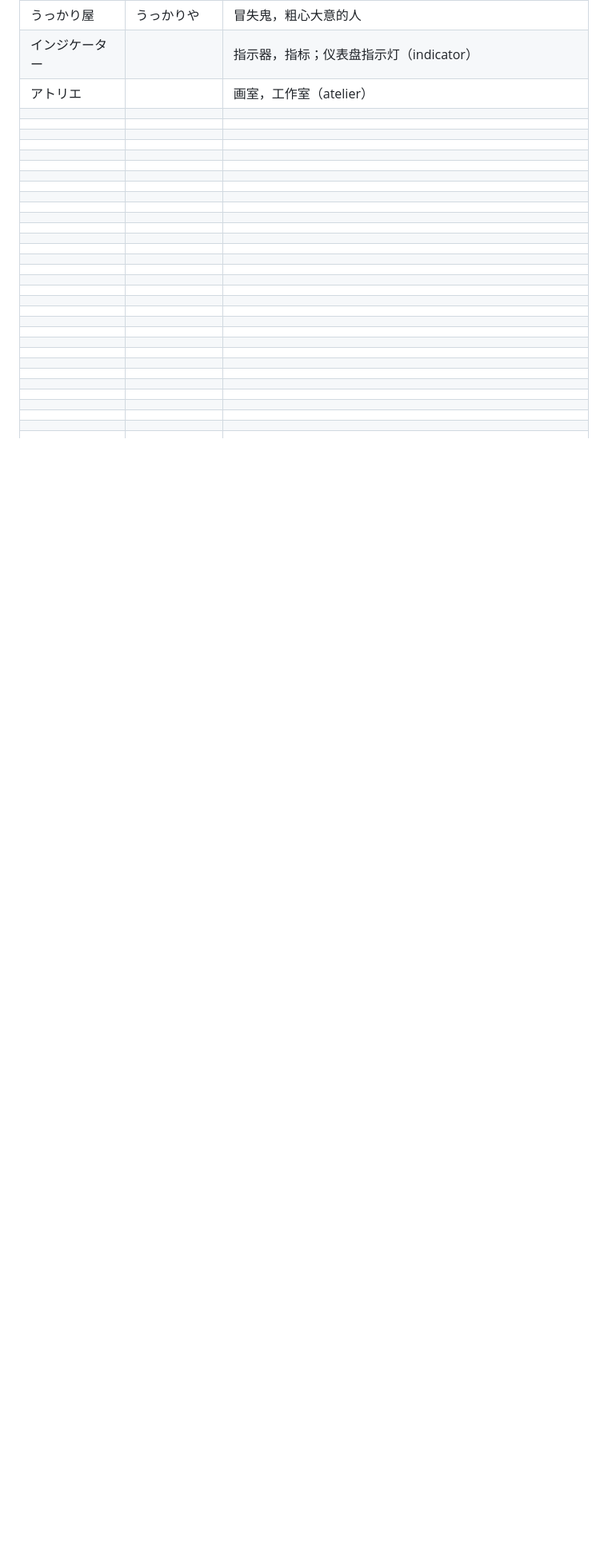
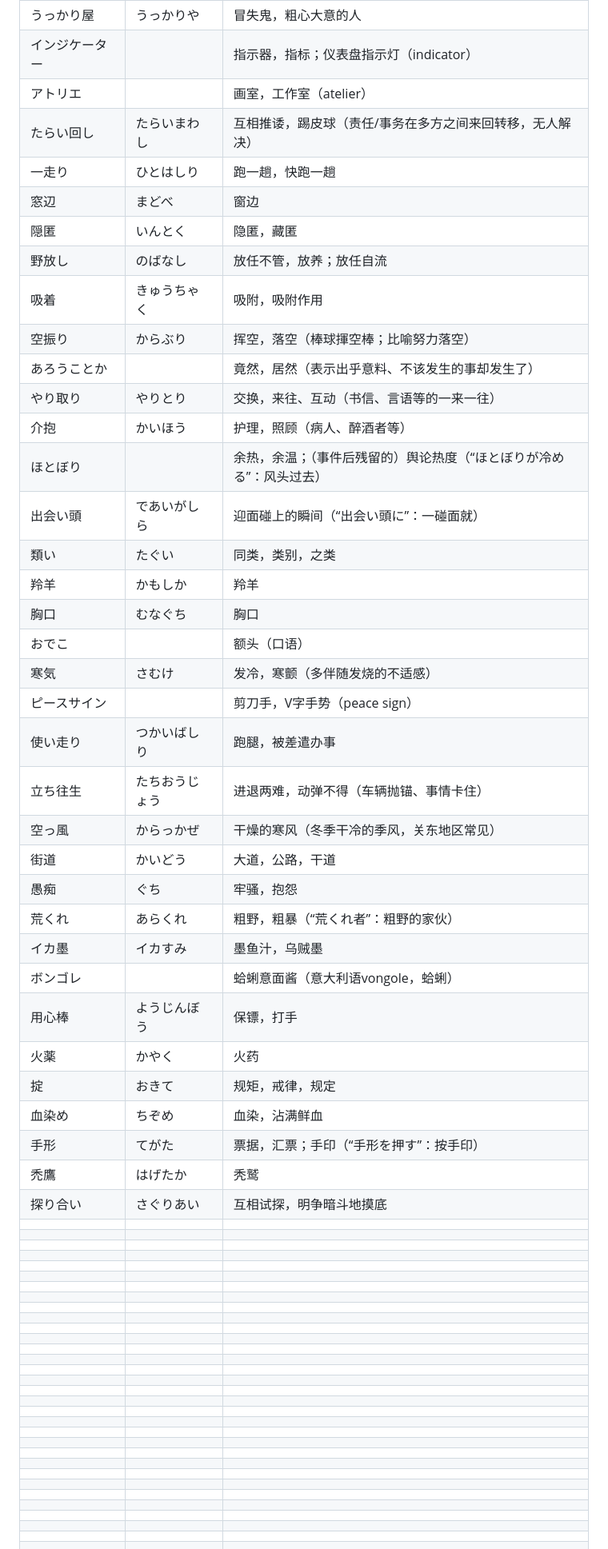
Before and after one commit to xingOct21/Tango, a Markdown page: word.md, the part around one of its changes. Shown at 80% size. GitHub-like rendering; blank space fills up the shorter version.

```diff
--- a/word.md
+++ b/word.md
@@ -549,41 +549,39 @@
 |うっかり屋|うっかりや|冒失鬼，粗心大意的人|
 |インジケーター||指示器，指标；仪表盘指示灯（indicator）|
 |アトリエ||画室，工作室（atelier）|
-||||
-||||
-||||
-||||
-||||
-||||
-||||
-||||
-||||
-||||
-||||
-||||
-||||
-||||
-||||
-||||
-||||
-||||
-||||
-||||
-||||
-||||
-||||
-||||
-||||
-||||
-||||
-||||
-||||
-||||
-||||
-||||
-||||
-||||
-||||
+|たらい回し|たらいまわし|互相推诿，踢皮球（责任/事务在多方之间来回转移，无人解决）|
+|一走り|ひとはしり|跑一趟，快跑一趟|
+|窓辺|まどべ|窗边|
+|隠匿|いんとく|隐匿，藏匿|
+|野放し|のばなし|放任不管，放养；放任自流|
+|吸着|きゅうちゃく|吸附，吸附作用|
+|空振り|からぶり|挥空，落空（棒球揮空棒；比喻努力落空）|
+|あろうことか||竟然，居然（表示出乎意料、不该发生的事却发生了）|
+|やり取り|やりとり|交换，来往、互动（书信、言语等的一来一往）|
+|介抱|かいほう|护理，照顾（病人、醉酒者等）|
+|ほとぼり||余热，余温；（事件后残留的）舆论热度（“ほとぼりが冷める”：风头过去）|
+|出会い頭|であいがしら|迎面碰上的瞬间（“出会い頭に”：一碰面就）|
+|類い|たぐい|同类，类别，之类|
+|羚羊|かもしか|羚羊|
+|胸口|むなぐち|胸口|
+|おでこ||额头（口语）|
+|寒気|さむけ|发冷，寒颤（多伴随发烧的不适感）|
+|ピースサイン||剪刀手，V字手势（peace sign）|
+|使い走り|つかいばしり|跑腿，被差遣办事|
+|立ち往生|たちおうじょう|进退两难，动弹不得（车辆抛锚、事情卡住）|
+|空っ風|からっかぜ|干燥的寒风（冬季干冷的季风，关东地区常见）|
+|街道|かいどう|大道，公路，干道|
+|愚痴|ぐち|牢骚，抱怨|
+|荒くれ|あらくれ|粗野，粗暴（“荒くれ者”：粗野的家伙）|
+|イカ墨|イカすみ|墨鱼汁，乌贼墨|
+|ボンゴレ||蛤蜊意面酱（意大利语vongole，蛤蜊）|
+|用心棒|ようじんぼう|保镖，打手|
+|火薬|かやく|火药|
+|掟|おきて|规矩，戒律，规定|
+|血染め|ちぞめ|血染，沾满鲜血|
+|手形|てがた|票据，汇票；手印（“手形を押す”：按手印）|
+|禿鷹|はげたか|秃鹫|
+|探り合い|さぐりあい|互相试探，明争暗斗地摸底|
 ||||
 ||||
 ||||
```
Also changed, not shown: other parts of word.md (+45 -46 lines).
